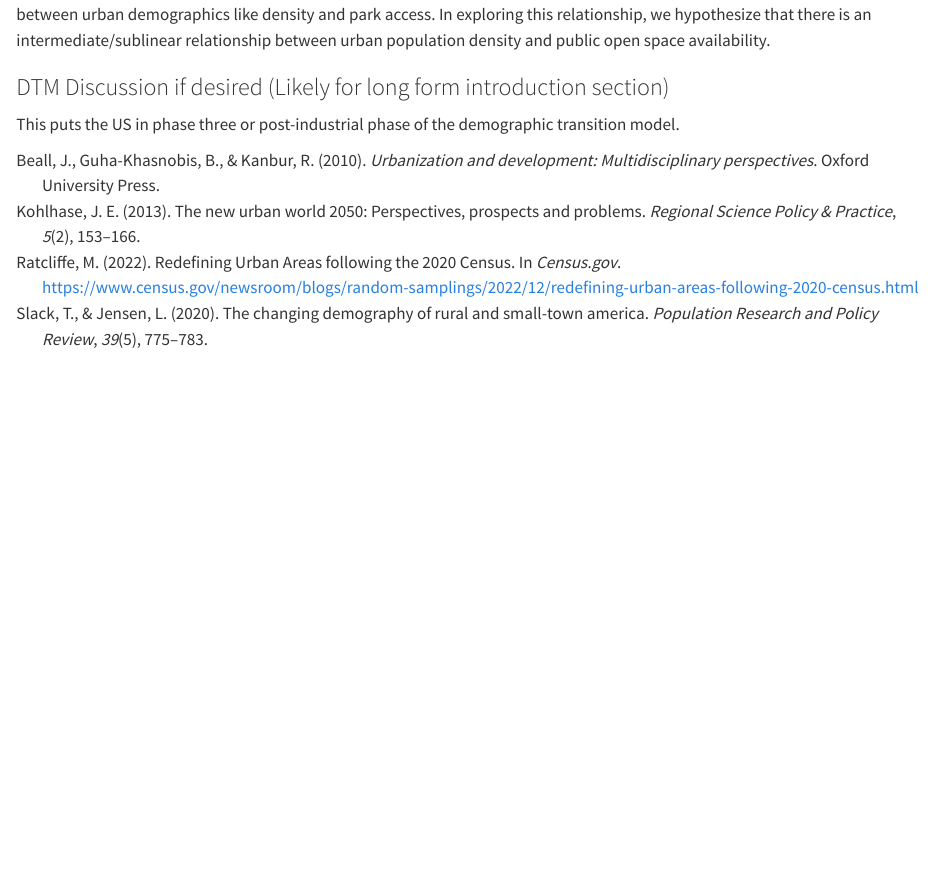
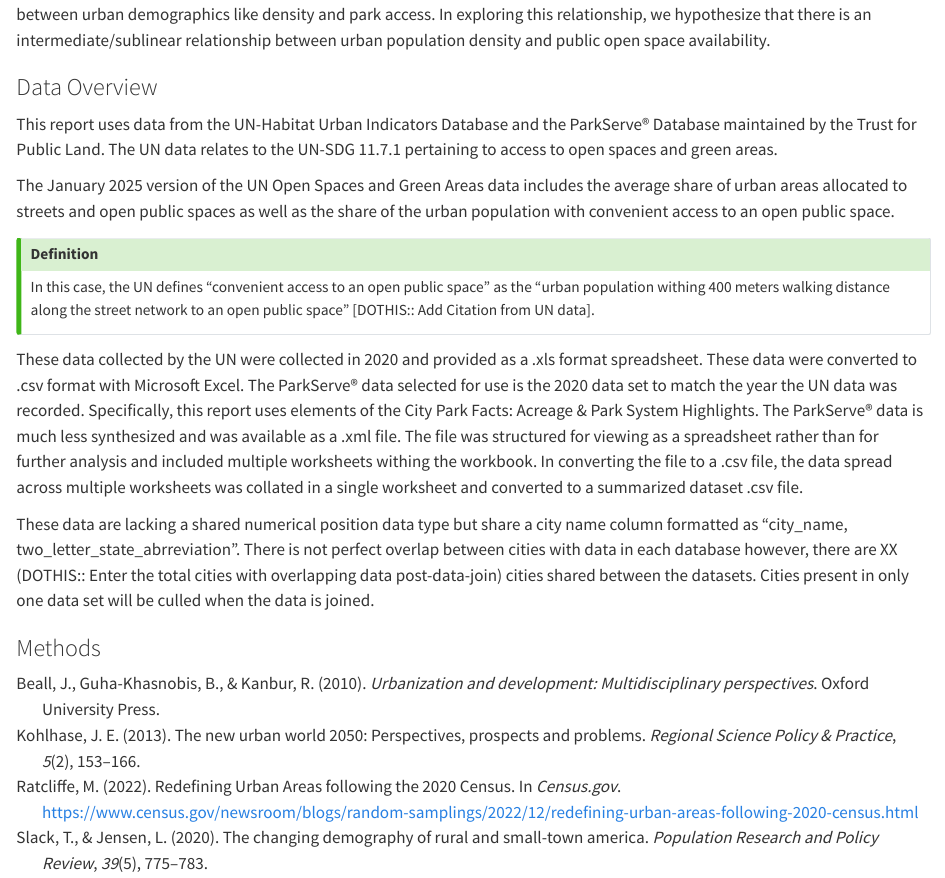
Before and after one commit to zcramton/ess_330_project_proposal, a Quarto document (index.qmd): the page in a window 1100 px wide, from 680 px down. Rendered offline with R 4.5, knitr and Pandoc in place of Quarto, with nearby package versions.

Commit message:
Data overview/quality section complete

```diff
--- a/index.qmd
+++ b/index.qmd
@@ -32,8 +32,20 @@ output:
 <p>  Urban planning has existed for centuries out of necessity, historically dominated by efficiency and utilitarianism, optimizing the world we live in for profitability, corporate productivity, and automobile-based mobility. This optimization came with sacrifices, which now impact an increasingly large majority of the population. In recent years, the discipline has begun to prioritize human factors over utilitarian efficiency. Thousands of years of living in rural settings makes urban living hard for most people's biology. Connection to nature and time outdoors even in small amounts has been shown to be a vital part maintaining physical and mental health [DOTHIS:: INSERT SOURCE HERE]. In an effort to make urban spaces more livable, planners are turning to parks and natural areas to connect people to nature.
 <p>  Equity issues aside, overturning and correcting more than a century of bad planning is a daunting task. Many cities filled in and built up over the course of the 20th century as land became a premium commodity [DOTHIS:: FIND A SOURCE???]. Does this density present significant challenges for today's planning professionals? This research seeks to investigate the relationship between urban demographics like density and park access. In exploring this relationship, we hypothesize that there is an intermediate/sublinear relationship between urban population density and public open space availability.
 
-### DTM Discussion if desired (Likely for long form introduction section)
-This puts the US in phase three or post-industrial phase of the demographic transition model.
+### Data Overview
+
+<p> This report uses data from the UN-Habitat Urban Indicators Database and the ParkServe® Database maintained by the Trust for Public Land. The UN data relates to the UN-SDG 11.7.1 pertaining to access to open spaces and green areas.
+<p> The January 2025 version of the UN Open Spaces and Green Areas data includes the average share of urban areas allocated to streets and open public spaces as well as the share of the urban population with convenient access to an open public space.
+
+::: {.callout-tip}
+## Definition
+In this case, the UN defines "convenient access to an open public space" as the "urban population withing 400 meters walking distance along the street network to an open public space" [DOTHIS:: Add Citation from UN data].
+:::
+
+<p> These data collected by the UN were collected in 2020 and provided as a .xls format spreadsheet. These data were converted to .csv format with Microsoft Excel. The ParkServe® data selected for use is the 2020 data set to match the year the UN data was recorded. Specifically, this report uses elements of the City Park Facts: Acreage & Park System Highlights. The ParkServe® data is much less synthesized and was available as a .xml file. The file was structured for viewing as a spreadsheet rather than for further analysis and included multiple worksheets withing the workbook. In converting the file to a .csv file, the data spread across multiple worksheets was collated in a single worksheet and converted to a summarized dataset .csv file.
+<p> These data are lacking a shared numerical position data type but share a city name column formatted as "city_name, two_letter_state_abrreviation". There is not perfect overlap between cities with data in each database however, there are XX (DOTHIS:: Enter the total cities with overlapping data post-data-join) cities shared between the datasets. Cities present in only one data set will be culled when the data is joined.
+
+### Methods
 
 
 
```
